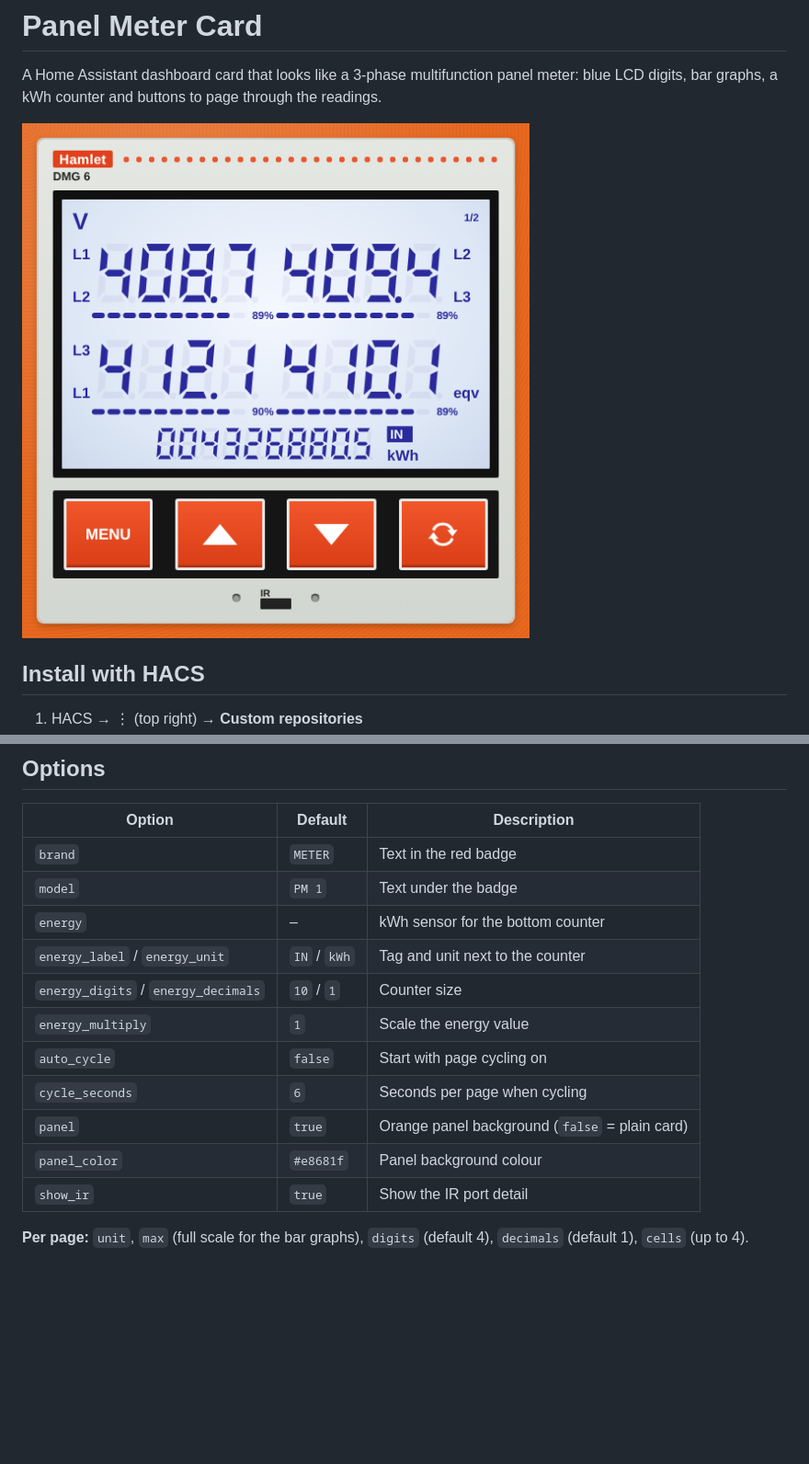
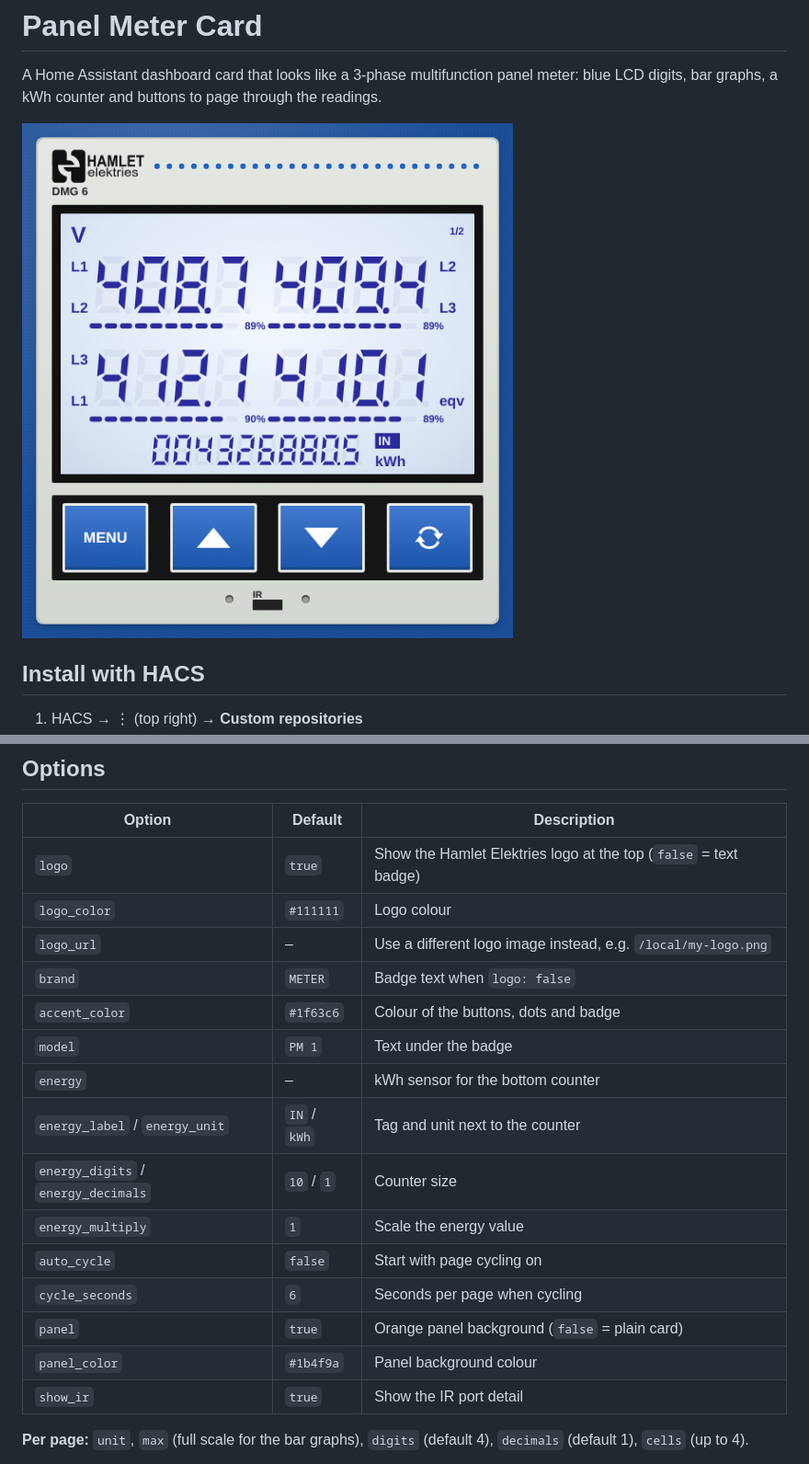
Before and after one commit to wesselswynand2-prog/panel-meter-card, a Markdown page: README.md, 2 parts joined by grey strips. Shown at 92% size. GitHub-like rendering; pictures changed too: preview.png; blank space fills up the shorter version.

```diff
--- a/README.md
+++ b/README.md
@@ -59,7 +59,11 @@ pages:
 
 | Option | Default | Description |
 |---|---|---|
-| `brand` | `METER` | Text in the red badge |
+| `logo` | `true` | Show the Hamlet Elektries logo at the top (`false` = text badge) |
+| `logo_color` | `#111111` | Logo colour |
+| `logo_url` | – | Use a different logo image instead, e.g. `/local/my-logo.png` |
+| `brand` | `METER` | Badge text when `logo: false` |
+| `accent_color` | `#1f63c6` | Colour of the buttons, dots and badge |
 | `model` | `PM 1` | Text under the badge |
 | `energy` | – | kWh sensor for the bottom counter |
 | `energy_label` / `energy_unit` | `IN` / `kWh` | Tag and unit next to the counter |
@@ -68,7 +72,7 @@ pages:
 | `auto_cycle` | `false` | Start with page cycling on |
 | `cycle_seconds` | `6` | Seconds per page when cycling |
 | `panel` | `true` | Orange panel background (`false` = plain card) |
-| `panel_color` | `#e8681f` | Panel background colour |
+| `panel_color` | `#1b4f9a` | Panel background colour |
 | `show_ir` | `true` | Show the IR port detail |
 
 **Per page:** `unit`, `max` (full scale for the bar graphs), `digits` (default 4), `decimals` (default 1), `cells` (up to 4).
```
Also changed, not shown: 1 other file.
